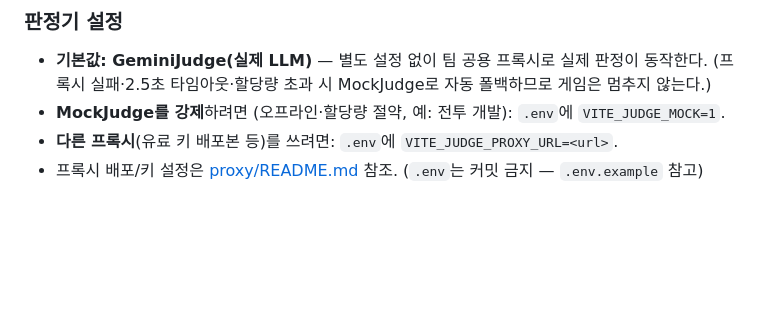
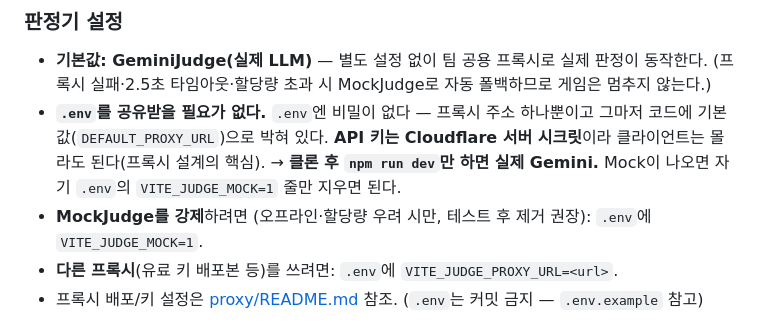
Before and after one commit to jaepaly/NHN-Project, a Markdown page: README.md, the part around the change. Drawn GitHub-style; blank space fills up the shorter version.

Commit message:
docs: 팀원은 .env 공유 불필요 명시 (비밀 없음·키는 서버 시크릿)
박재현 '.env 어떻게 공유하냐' 오해 정리 — 프록시 설계상 클라이언트는
비밀이 필요 없고, 클론 후 npm run dev만 하면 실제 Gemini.

Co-Authored-By: Claude Opus 4.8 <noreply@anthropic.com>

```diff
--- a/README.md
+++ b/README.md
@@ -23,7 +23,8 @@ npm run build   # 프로덕션 빌드 (dist/)
 
 - **기본값: GeminiJudge(실제 LLM)** — 별도 설정 없이 팀 공용 프록시로 실제 판정이 동작한다.
   (프록시 실패·2.5초 타임아웃·할당량 초과 시 MockJudge로 자동 폴백하므로 게임은 멈추지 않는다.)
-- **MockJudge를 강제**하려면 (오프라인·할당량 절약, 예: 전투 개발): `.env`에 `VITE_JUDGE_MOCK=1`.
+- **`.env`를 공유받을 필요가 없다.** `.env`엔 비밀이 없다 — 프록시 주소 하나뿐이고 그마저 코드에 기본값(`DEFAULT_PROXY_URL`)으로 박혀 있다. **API 키는 Cloudflare 서버 시크릿**이라 클라이언트는 몰라도 된다(프록시 설계의 핵심). → **클론 후 `npm run dev`만 하면 실제 Gemini.** Mock이 나오면 자기 `.env`의 `VITE_JUDGE_MOCK=1` 줄만 지우면 된다.
+- **MockJudge를 강제**하려면 (오프라인·할당량 우려 시만, 테스트 후 제거 권장): `.env`에 `VITE_JUDGE_MOCK=1`.
 - **다른 프록시**(유료 키 배포본 등)를 쓰려면: `.env`에 `VITE_JUDGE_PROXY_URL=<url>`.
 - 프록시 배포/키 설정은 [proxy/README.md](proxy/README.md) 참조. (`.env`는 커밋 금지 — `.env.example` 참고)
 
```
